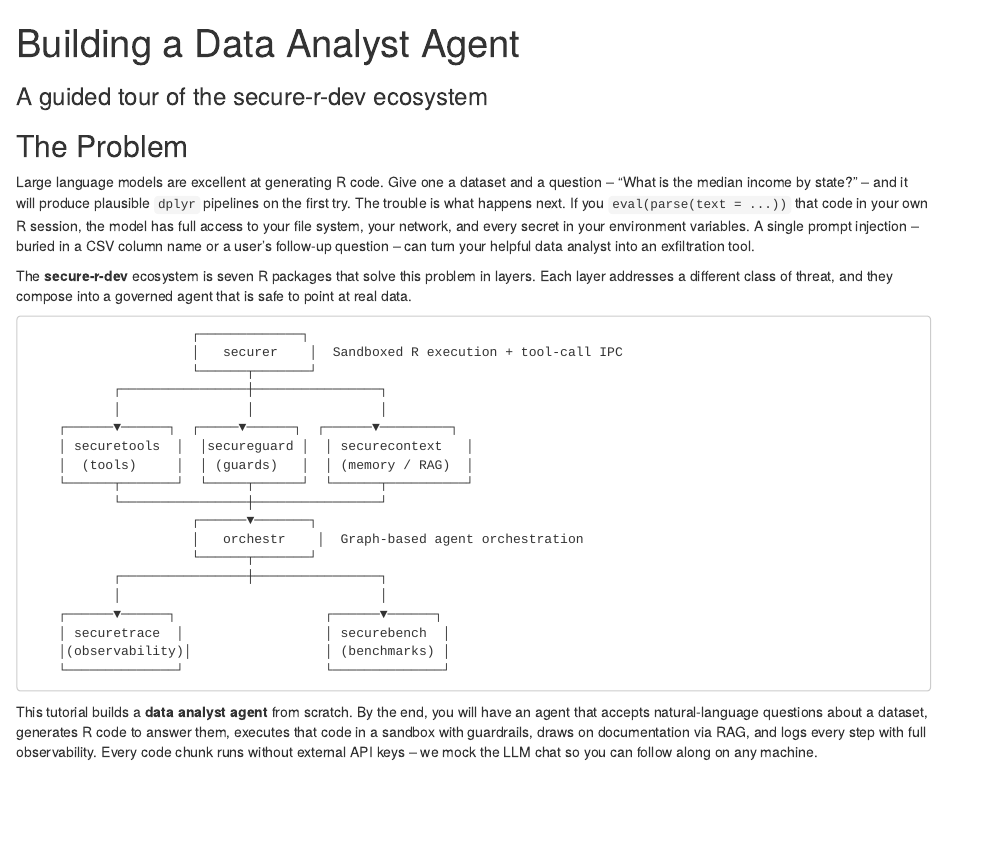
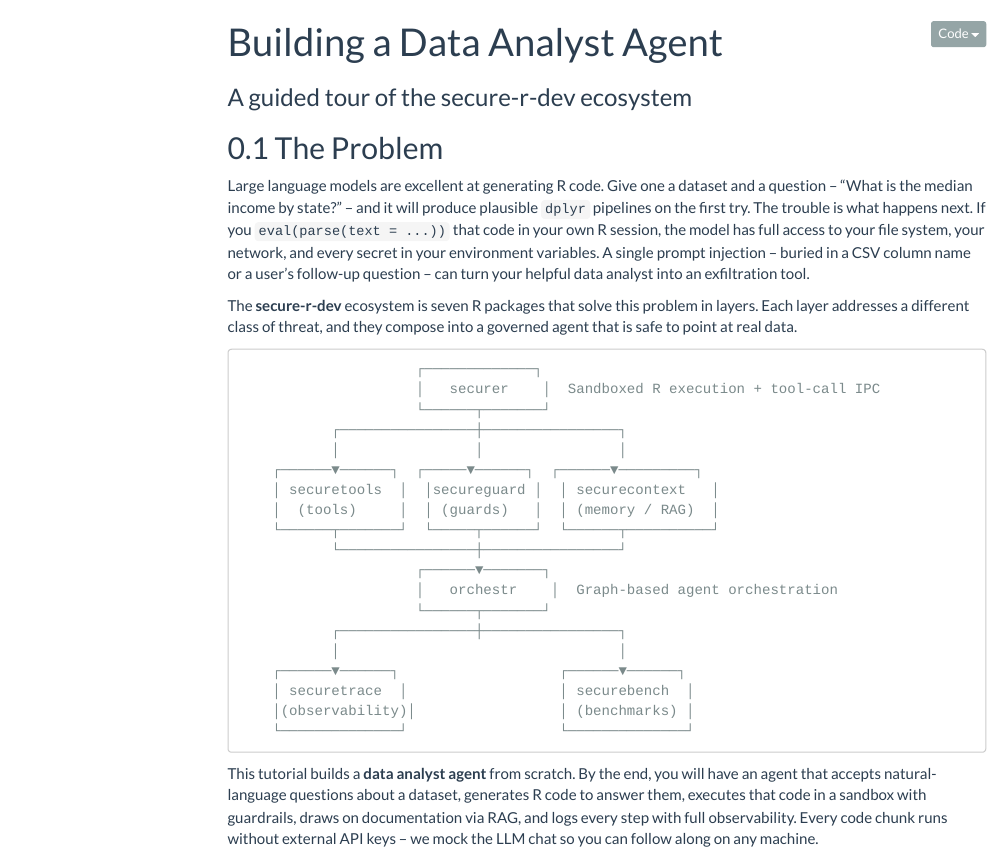
Before and after one commit to ian-flores/secure-r-dev-ecosystem, an R Markdown document (vignettes/governed-agent-walkthrough.Rmd): the page in a window 1100 px wide, from its top. Rendered offline with R 4.5, knitr and Pandoc, with nearby package versions; the code chunks are not run, so their results and figures are left out; menus at the side of the page are left out; long lines of code are wrapped.

Commit message:
Add floating TOC, section numbers, and flatly theme to vignette

```diff
--- a/vignettes/governed-agent-walkthrough.Rmd
+++ b/vignettes/governed-agent-walkthrough.Rmd
@@ -1,7 +1,17 @@
 ---
 title: "Building a Data Analyst Agent"
 subtitle: "A guided tour of the secure-r-dev ecosystem"
-output: rmarkdown::html_vignette
+output:
+  html_document:
+    toc: true
+    toc_float:
+      collapsed: false
+      smooth_scroll: true
+    toc_depth: 3
+    theme: flatly
+    highlight: tango
+    code_folding: show
+    number_sections: true
 vignette: >
   %\VignetteIndexEntry{Building a Data Analyst Agent}
   %\VignetteEngine{knitr::rmarkdown}
```
